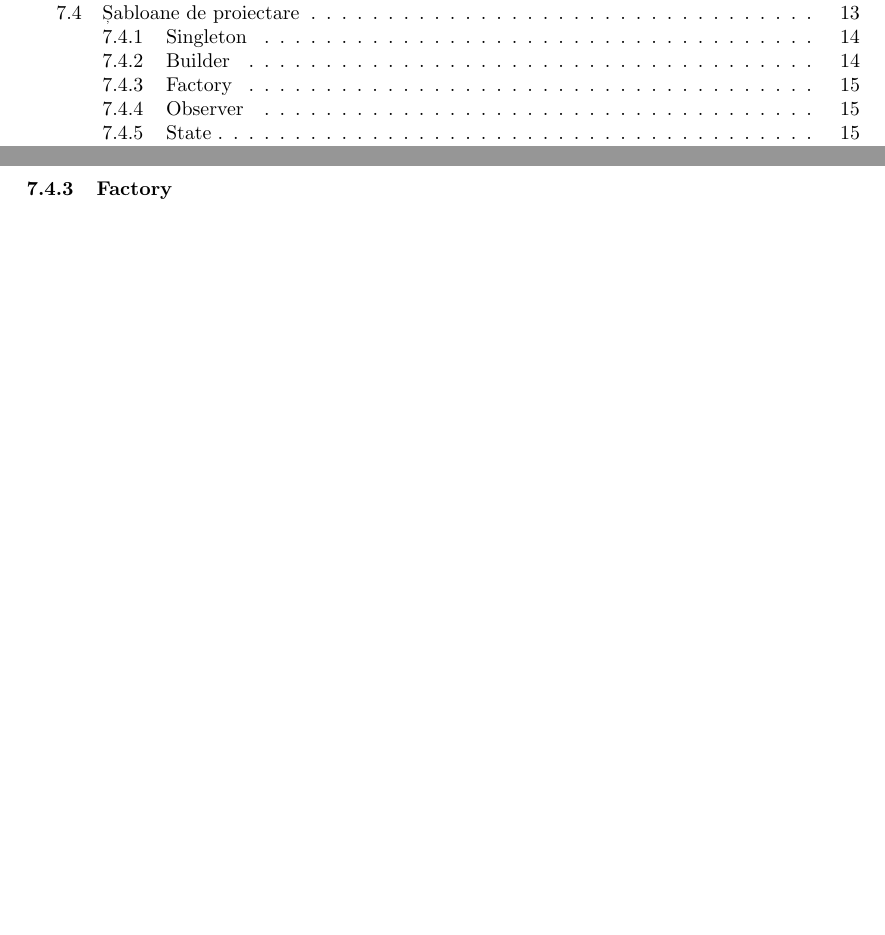
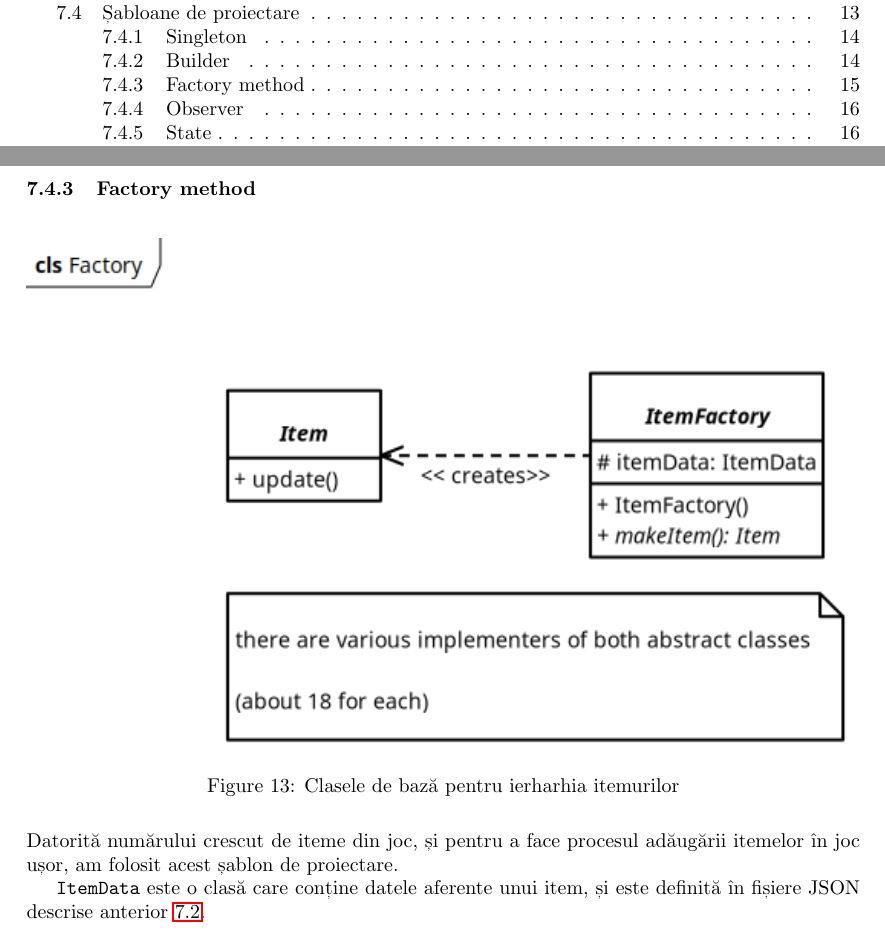
Before and after one commit to RealKC/WizardGame2, a LaTeX document (report/report.tex): two parts of pages 1 and 15 of 17 before the commit and two parts of pages 1 and 15 of 18 after it, joined at a grey line, cut so that both start at the same text, the shorter picture padded with empty space. Compiled offline with pdfLaTeX.

Commit message:
report: Add notes about 'Factory method' usage

```diff
--- a/report/report.tex
+++ b/report/report.tex
@@ -416,7 +417,20 @@
 
     Datorită complexității creării instanțelor \texttt{Enemy}, am folosit șablonul \emph{Builder}
     pentru a encapsula acest proces și pentru a expune o interfață ușor de folosit.
-    \subsubsection{Factory}
+
+    \subsubsection{Factory method}
+    \begin{figure}[H]
+        \includegraphics[width=\textwidth]{factory-diagram}
+        \centering
+        \caption{Clasele de bază pentru ierharhia itemurilor}
+    \end{figure}
+
+    Datorită numărului crescut de iteme din joc, și pentru a face procesul adăugării itemelor în joc
+    ușor, am folosit acest șablon de proiectare.
+
+    \texttt{ItemData} este o clasă care conține datele aferente unui item, și este definită în
+    fișiere JSON descrise anterior \ref{sec:item-json}.
+
     \subsubsection{Observer}
     \subsubsection{State}
 
```
Also changed, not shown: report/diagrams/factory-diagram.png (added), report/report.tex (1 more changed lines).
